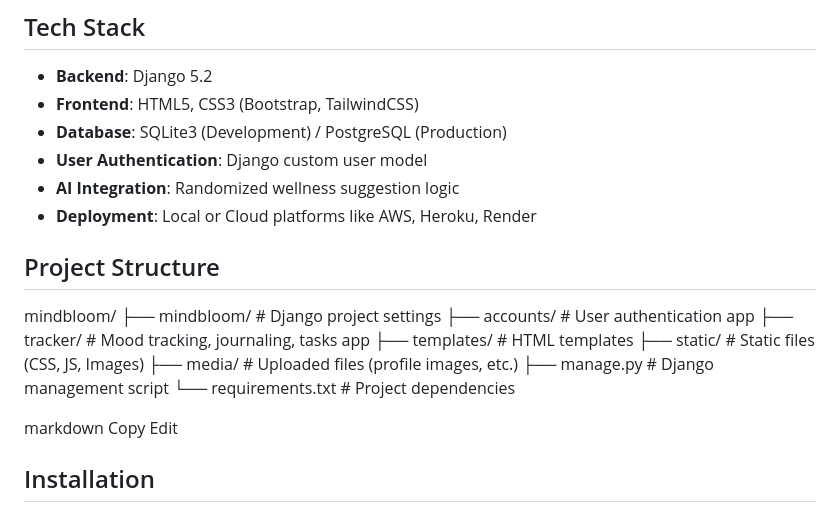
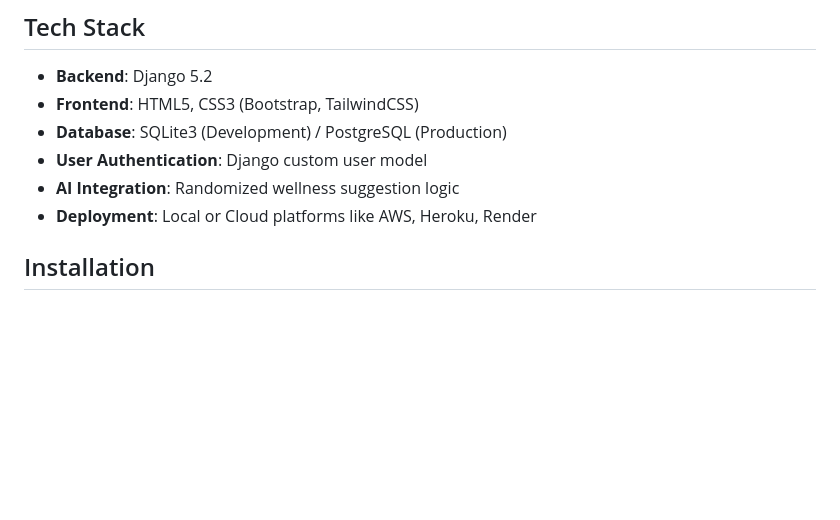
Before and after one commit to SunitaSuman/mindease, a Markdown page: README.md, the part around the change. Rendered like a GitHub page; blank space fills up the shorter version.

```diff
--- a/README.md
+++ b/README.md
@@ -27,13 +27,6 @@ MindEase is an AI-integrated mental wellness web application designed to help us
 - **AI Integration**: Randomized wellness suggestion logic
 - **Deployment**: Local or Cloud platforms like AWS, Heroku, Render
 
-## Project Structure
-
-mindbloom/ ├── mindbloom/ # Django project settings ├── accounts/ # User authentication app ├── tracker/ # Mood tracking, journaling, tasks app ├── templates/ # HTML templates ├── static/ # Static files (CSS, JS, Images) ├── media/ # Uploaded files (profile images, etc.) ├── manage.py # Django management script └── requirements.txt # Project dependencies
-
-markdown
-Copy
-Edit
 
 ## Installation
 
```
